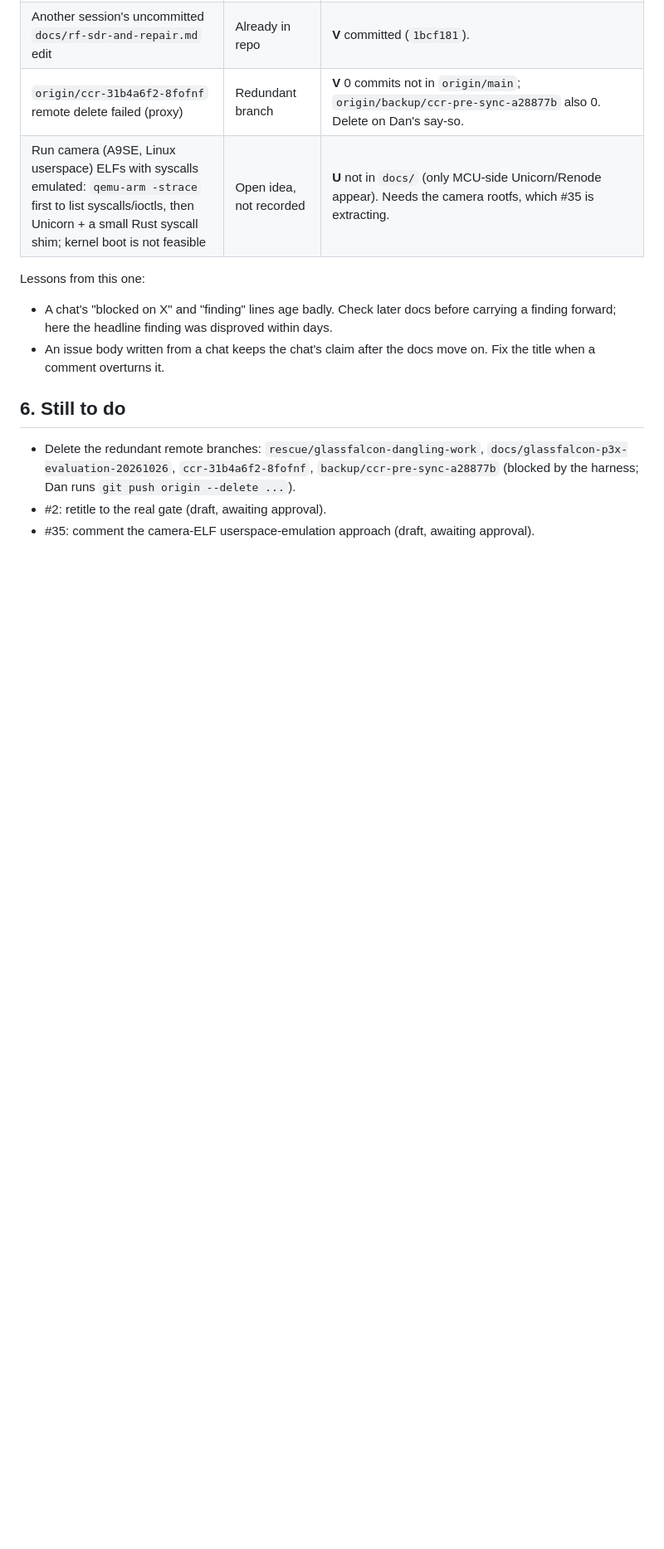
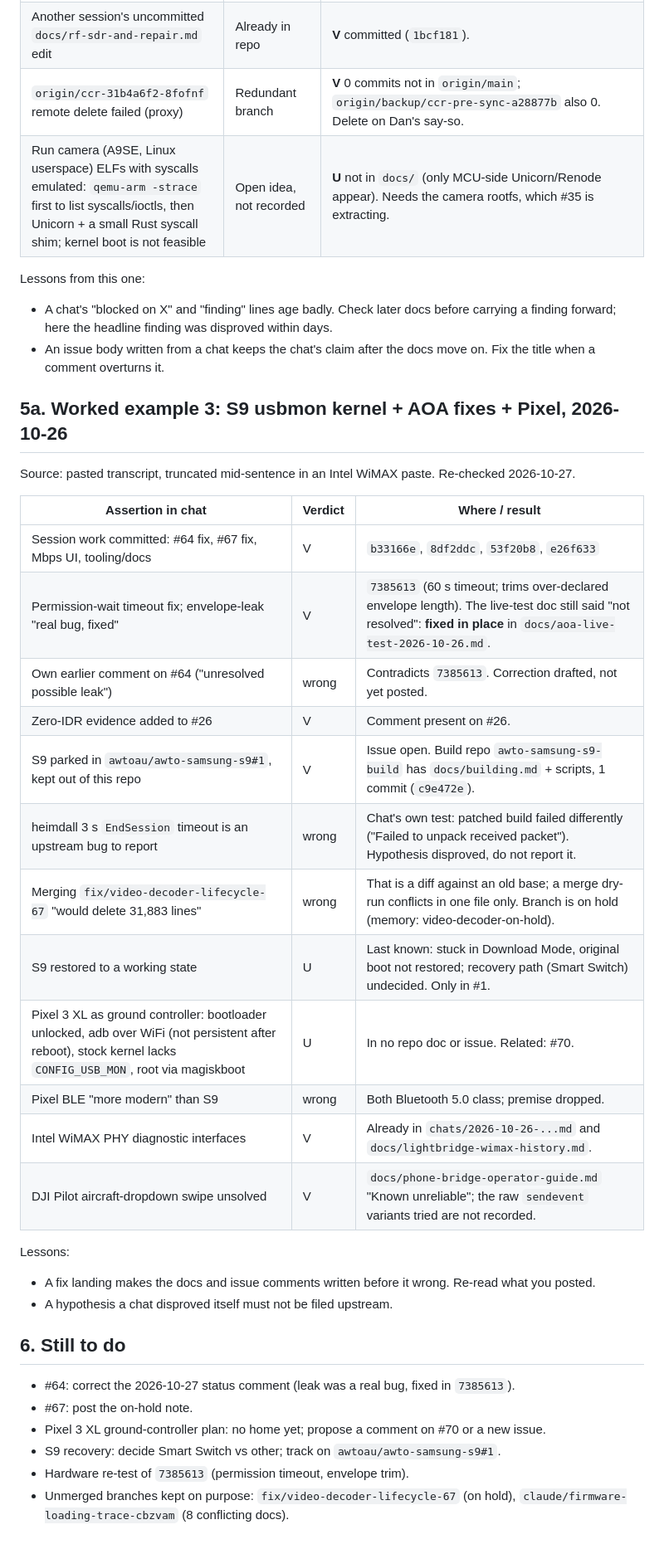
Before and after one commit to awto-au/awto-dji, a Markdown page: docs/chat-mining.md, the part around one of its changes. Shown at 83% size. Drawn GitHub-style; blank space fills up the shorter version.

Commit message:
docs: chat-mining - enumerate assertions + merge into existing docs; fix stale AOA live-test status after 7385613
Co-Authored-By: Claude Sonnet 5.5 <noreply@anthropic.com>

```diff
--- a/docs/chat-mining.md
+++ b/docs/chat-mining.md
@@ -56,7 +70,32 @@ Lessons from this one:
 - A chat's "blocked on X" and "finding" lines age badly. Check later docs before carrying a finding forward; here the headline finding was disproved within days.
 - An issue body written from a chat keeps the chat's claim after the docs move on. Fix the title when a comment overturns it.
 
+## 5a. Worked example 3: S9 usbmon kernel + AOA fixes + Pixel, 2026-10-26
+Source: pasted transcript, truncated mid-sentence in an Intel WiMAX paste. Re-checked 2026-10-27.
+
+| Assertion in chat | Verdict | Where / result |
+|---|---|---|
+| Session work committed: #64 fix, #67 fix, Mbps UI, tooling/docs | V | `b33166e`, `8df2ddc`, `53f20b8`, `e26f633` |
+| Permission-wait timeout fix; envelope-leak "real bug, fixed" | V | `7385613` (60 s timeout; trims over-declared envelope length). The live-test doc still said "not resolved": **fixed in place** in `docs/aoa-live-test-2026-10-26.md`. |
+| Own earlier comment on #64 ("unresolved possible leak") | wrong | Contradicts `7385613`. Correction drafted, not yet posted. |
+| Zero-IDR evidence added to #26 | V | Comment present on #26. |
+| S9 parked in `awtoau/awto-samsung-s9#1`, kept out of this repo | V | Issue open. Build repo `awto-samsung-s9-build` has `docs/building.md` + scripts, 1 commit (`c9e472e`). |
+| heimdall 3 s `EndSession` timeout is an upstream bug to report | wrong | Chat's own test: patched build failed differently ("Failed to unpack received packet"). Hypothesis disproved, do not report it. |
+| Merging `fix/video-decoder-lifecycle-67` "would delete 31,883 lines" | wrong | That is a diff against an old base; a merge dry-run conflicts in one file only. Branch is on hold (memory: video-decoder-on-hold). |
+| S9 restored to a working state | U | Last known: stuck in Download Mode, original boot not restored; recovery path (Smart Switch) undecided. Only in #1. |
+| Pixel 3 XL as ground controller: bootloader unlocked, adb over WiFi (not persistent after reboot), stock kernel lacks `CONFIG_USB_MON`, root via magiskboot | U | In no repo doc or issue. Related: #70. |
+| Pixel BLE "more modern" than S9 | wrong | Both Bluetooth 5.0 class; premise dropped. |
+| Intel WiMAX PHY diagnostic interfaces | V | Already in `chats/2026-10-26-...md` and `docs/lightbridge-wimax-history.md`. |
+| DJI Pilot aircraft-dropdown swipe unsolved | V | `docs/phone-bridge-operator-guide.md` "Known unreliable"; the raw `sendevent` variants tried are not recorded. |
+
+Lessons:
+- A fix landing makes the docs and issue comments written before it wrong. Re-read what you posted.
+- A hypothesis a chat disproved itself must not be filed upstream.
+
 ## 6. Still to do
-- Delete the redundant remote branches: `rescue/glassfalcon-dangling-work`, `docs/glassfalcon-p3x-evaluation-20261026`, `ccr-31b4a6f2-8fofnf`, `backup/ccr-pre-sync-a28877b` (blocked by the harness; Dan runs `git push origin --delete ...`).
-- #2: retitle to the real gate (draft, awaiting approval).
-- #35: comment the camera-ELF userspace-emulation approach (draft, awaiting approval).
+- #64: correct the 2026-10-27 status comment (leak was a real bug, fixed in `7385613`).
+- #67: post the on-hold note.
+- Pixel 3 XL ground-controller plan: no home yet; propose a comment on #70 or a new issue.
+- S9 recovery: decide Smart Switch vs other; track on `awtoau/awto-samsung-s9#1`.
+- Hardware re-test of `7385613` (permission timeout, envelope trim).
+- Unmerged branches kept on purpose: `fix/video-decoder-lifecycle-67` (on hold), `claude/firmware-loading-trace-cbzvam` (8 conflicting docs).
```
Also changed, not shown: other parts of docs/chat-mining.md (+14 -0 lines), docs/aoa-live-test-2026-10-26.md (+9 -11 lines).
